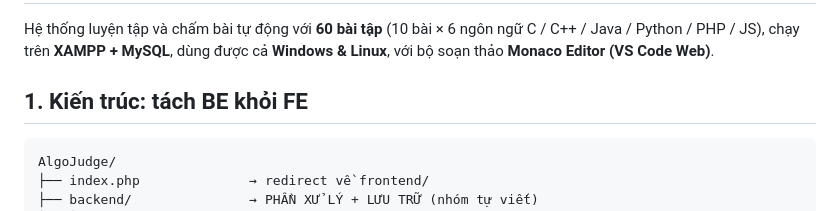
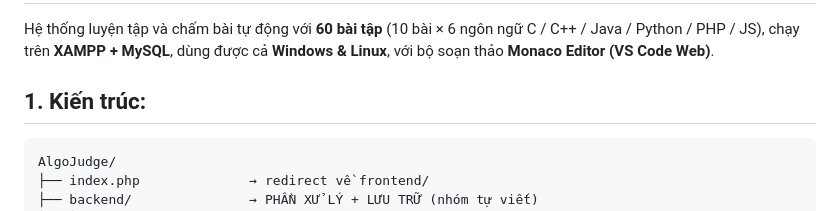
Before and after one commit to VuHungDev/PTPMMNM_LOP-1809-NHOM13, a Markdown page: README.md, the part around the change. Drawn GitHub-style.

````diff
--- a/README.md
+++ b/README.md
@@ -4,7 +4,7 @@ Hệ thống luyện tập và chấm bài tự động với **60 bài tập**
 chạy trên **XAMPP + MySQL**, dùng được cả **Windows & Linux**, với
 bộ soạn thảo **Monaco Editor (VS Code Web)**.
 
-## 1. Kiến trúc: tách BE khỏi FE
+## 1. Kiến trúc:
 
 ```text
 AlgoJudge/
````
